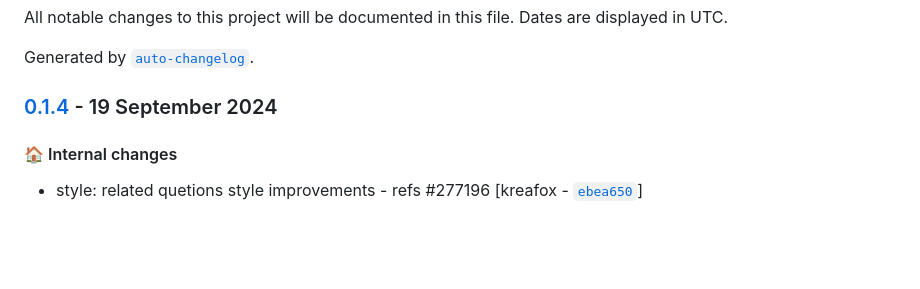
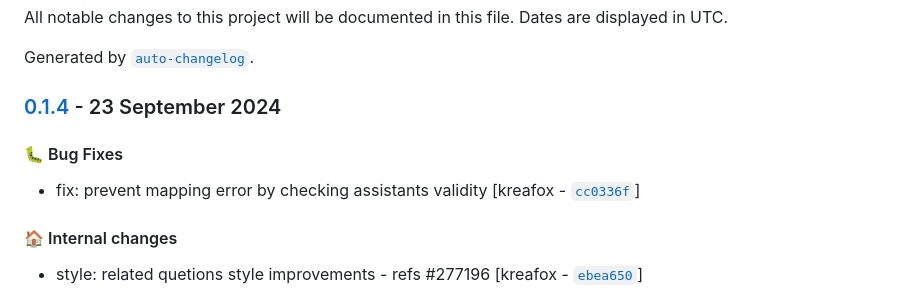
Before and after one commit to eea/volto-chatbot, a Markdown page: CHANGELOG.md, the part around one of its changes. Drawn GitHub-style; blank space fills up the shorter version.

Commit message:
Automated release 0.1.4

```diff
--- a/CHANGELOG.md
+++ b/CHANGELOG.md
@@ -4,7 +4,11 @@ All notable changes to this project will be documented in this file. Dates are d
 
 Generated by [`auto-changelog`](https://github.com/CookPete/auto-changelog).
 
-### [0.1.4](https://github.com/eea/volto-chatbot/compare/0.1.3...0.1.4) - 19 September 2024
+### [0.1.4](https://github.com/eea/volto-chatbot/compare/0.1.3...0.1.4) - 23 September 2024
+
+#### :bug: Bug Fixes
+
+- fix:  prevent mapping error by checking assistants validity [kreafox - [`cc0336f`](https://github.com/eea/volto-chatbot/commit/cc0336f9acf0eabcbf8fca0db6663783a7e90961)]
 
 #### :house: Internal changes
 
```
Also changed, not shown: other parts of CHANGELOG.md (+1 -0 lines).
